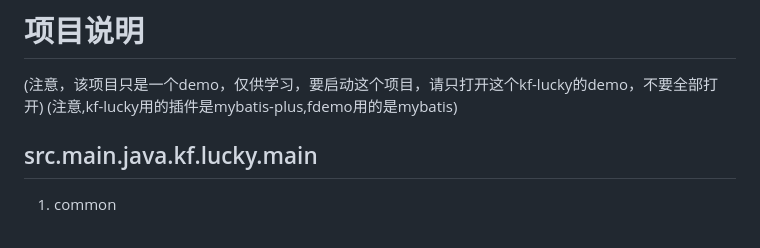
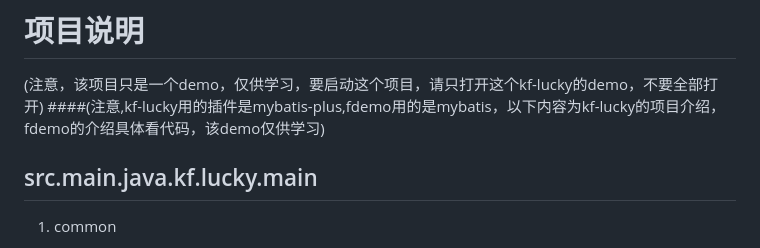
Before and after one commit to Fristsnow/Springboot-api, a Markdown page: README.md, the part around the change. Drawn GitHub-style.

```diff
--- a/README.md
+++ b/README.md
@@ -1,6 +1,6 @@
 # 项目说明
 (注意，该项目只是一个demo，仅供学习，要启动这个项目，请只打开这个kf-lucky的demo，不要全部打开)
-(注意,kf-lucky用的插件是mybatis-plus,fdemo用的是mybatis)
+####(注意,kf-lucky用的插件是mybatis-plus,fdemo用的是mybatis，以下内容为kf-lucky的项目介绍，fdemo的介绍具体看代码，该demo仅供学习)
 ## src.main.java.kf.lucky.main
 1. common
 ~~~ java
```
